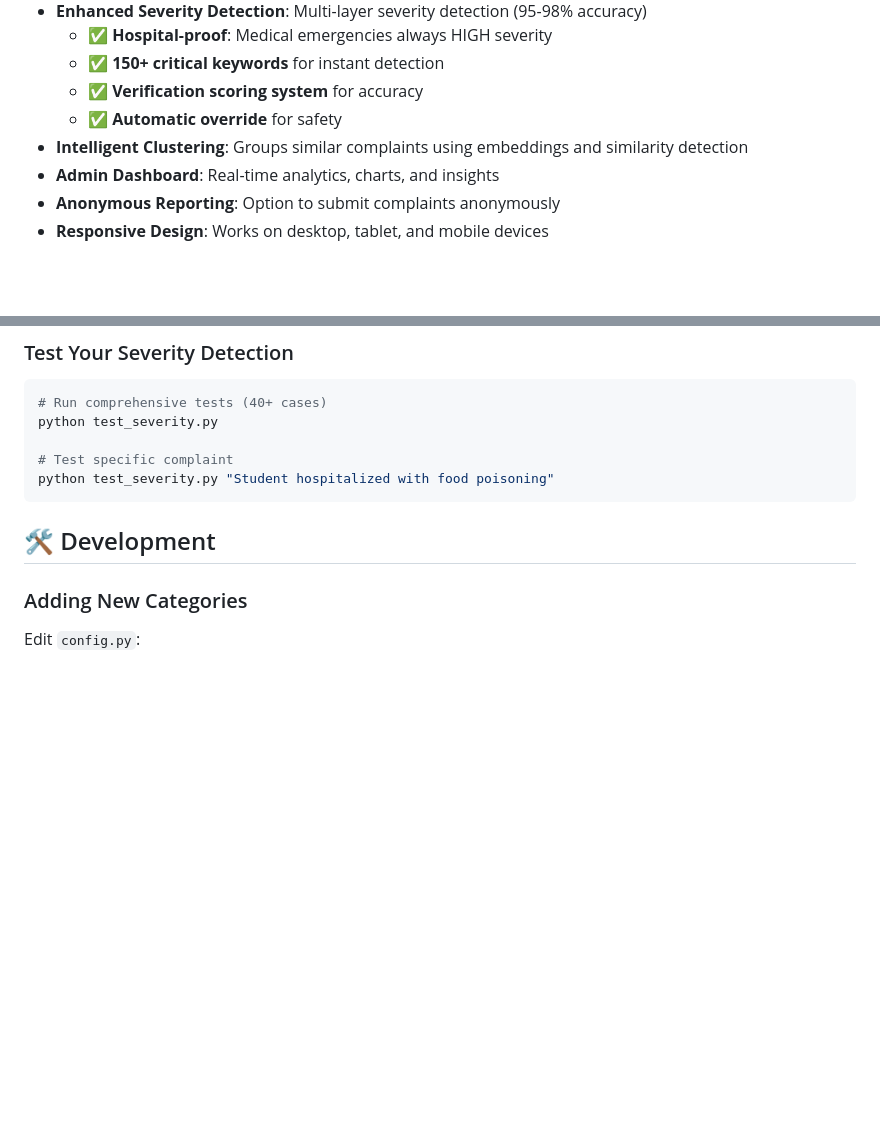
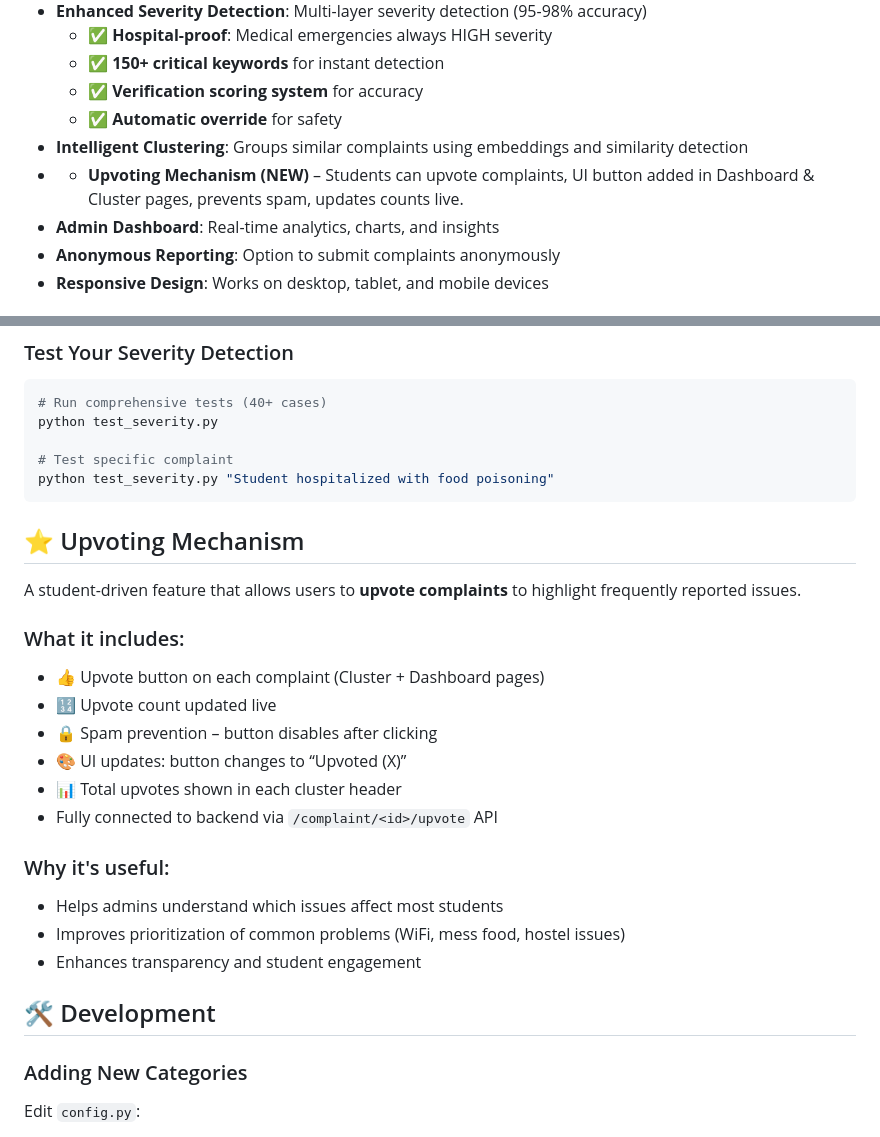
Before and after one commit to Developer-Sahil/CICP, a Markdown page: README.md, 2 parts joined by grey strips. GitHub-like rendering; blank space fills up the shorter version.

Commit message:
Document upvoting mechanism in README
Added details about the new upvoting mechanism for complaints, including its features and benefits.

````diff
--- a/README.md
+++ b/README.md
@@ -13,6 +13,7 @@ A centralized, AI-powered web platform for students to report campus issues and
   - ✅ **Verification scoring system** for accuracy
   - ✅ **Automatic override** for safety
 - **Intelligent Clustering**: Groups similar complaints using embeddings and similarity detection
+- - **Upvoting Mechanism (NEW)** – Students can upvote complaints, UI button added in Dashboard & Cluster pages, prevents spam, updates counts live.
 - **Admin Dashboard**: Real-time analytics, charts, and insights
 - **Anonymous Reporting**: Option to submit complaints anonymously
 - **Responsive Design**: Works on desktop, tablet, and mobile devices
@@ -252,6 +253,23 @@ python test_severity.py
 # Test specific complaint
 python test_severity.py "Student hospitalized with food poisoning"
 ```
+## ⭐ Upvoting Mechanism
+
+A student-driven feature that allows users to **upvote complaints** to highlight frequently reported issues.
+
+### What it includes:
+- 👍 Upvote button on each complaint (Cluster + Dashboard pages)
+- 🔢 Upvote count updated live
+- 🔒 Spam prevention – button disables after clicking
+- 🎨 UI updates: button changes to “Upvoted (X)”
+- 📊 Total upvotes shown in each cluster header
+- Fully connected to backend via `/complaint/<id>/upvote` API
+
+### Why it's useful:
+- Helps admins understand which issues affect most students
+- Improves prioritization of common problems (WiFi, mess food, hostel issues)
+- Enhances transparency and student engagement
+
 
 ## 🛠️ Development
 
````
